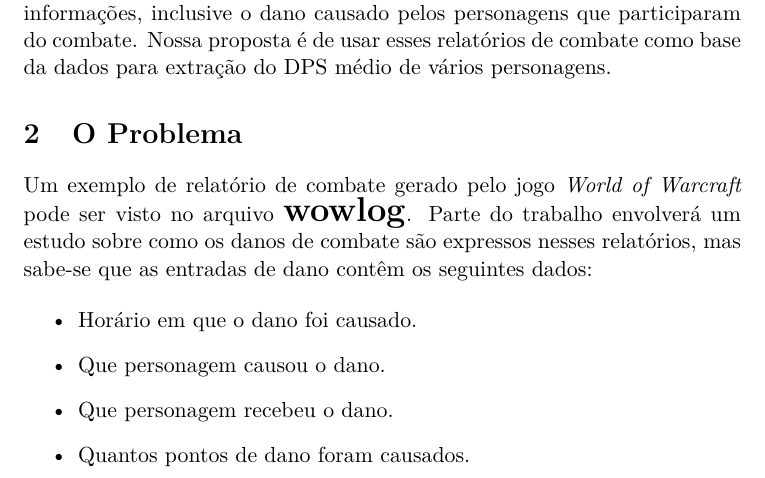
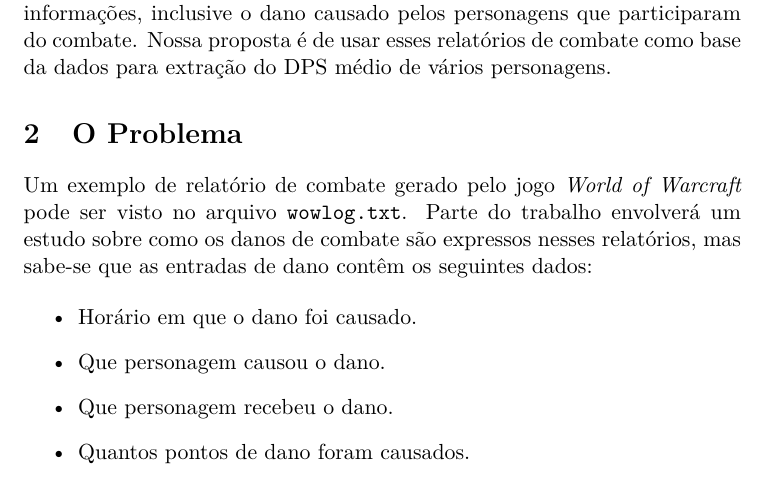
Before and after one commit to Kazuo256/mac0431-ep2, a LaTeX document (proposta.tex): part of page 1 of 4, cut so that both start at the same text. Compiled offline with pdfLaTeX.

Commit message:
Arrumei a fonte gigante no relatório

```diff
--- a/proposta.tex
+++ b/proposta.tex
@@ -34,7 +34,7 @@
 \section{O Problema}
 
   Um exemplo de relatório de combate gerado pelo jogo \textit{World of Warcraft}
-  pode ser visto no arquivo \textbf{\LARGE{wowlog}}. Parte do trabalho
+  pode ser visto no arquivo \verb$wowlog.txt$. Parte do trabalho
   envolverá um estudo sobre como os danos de combate são expressos nesses
   relatórios, mas sabe-se que as entradas de dano contêm os seguintes dados:
 
```
